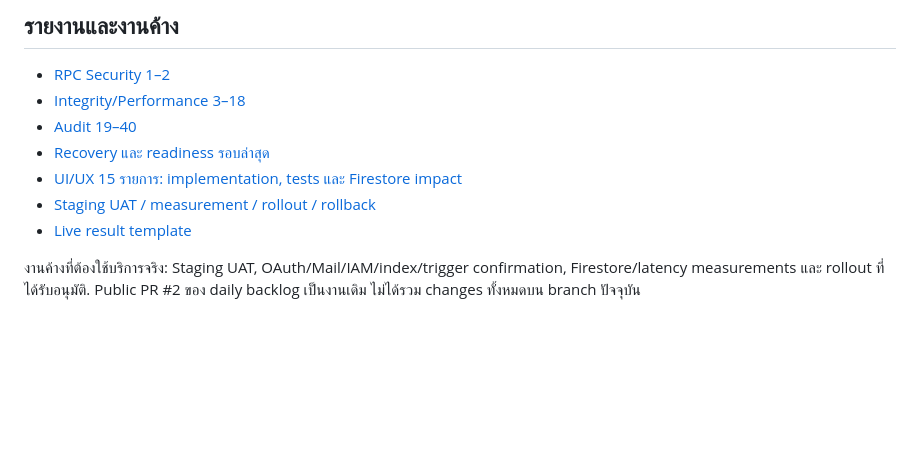
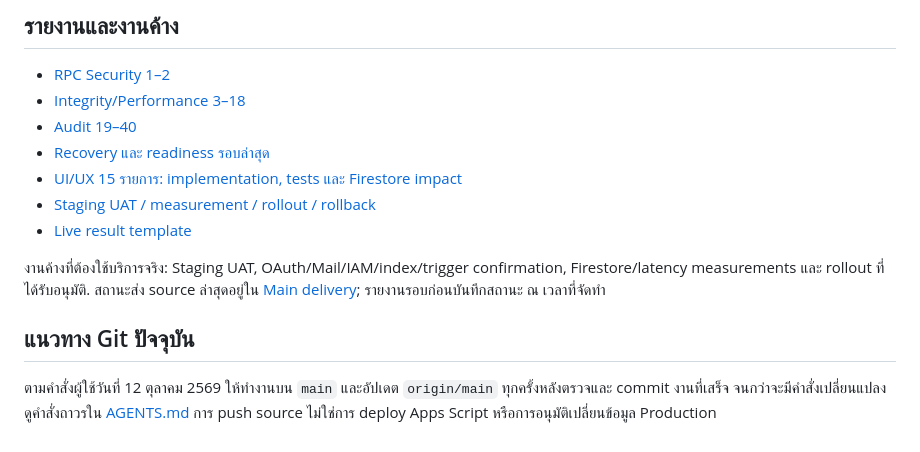
Before and after one commit to sudket04/SYY-Shop, a Markdown page: README.md, the part around the change. Rendered like a GitHub page; blank space fills up the shorter version.

Commit message:
Adopt main as the standing delivery branch

```diff
--- a/README.md
+++ b/README.md
@@ -44,4 +44,8 @@ Browser tests ใช้ HTTP server, RPC fixtures และ block external HTTPS
 - [Staging UAT / measurement / rollout / rollback](docs/STAGING-UAT-2026-10-12.md)
 - [Live result template](docs/STAGING-RESULTS.template.json)
 
-งานค้างที่ต้องใช้บริการจริง: Staging UAT, OAuth/Mail/IAM/index/trigger confirmation, Firestore/latency measurements และ rollout ที่ได้รับอนุมัติ. Public PR #2 ของ daily backlog เป็นงานเดิม ไม่ได้รวม changes ทั้งหมดบน branch ปัจจุบัน
+งานค้างที่ต้องใช้บริการจริง: Staging UAT, OAuth/Mail/IAM/index/trigger confirmation, Firestore/latency measurements และ rollout ที่ได้รับอนุมัติ. สถานะส่ง source ล่าสุดอยู่ใน [Main delivery](docs/MAIN-DELIVERY-2026-10-12.md); รายงานรอบก่อนบันทึกสถานะ ณ เวลาที่จัดทำ
+
+## แนวทาง Git ปัจจุบัน
+
+ตามคำสั่งผู้ใช้วันที่ 12 ตุลาคม 2569 ให้ทำงานบน `main` และอัปเดต `origin/main` ทุกครั้งหลังตรวจและ commit งานที่เสร็จ จนกว่าจะมีคำสั่งเปลี่ยนแปลง ดูคำสั่งถาวรใน [AGENTS.md](AGENTS.md) การ push source ไม่ใช่การ deploy Apps Script หรือการอนุมัติเปลี่ยนข้อมูล Production
```
Also changed, not shown: AGENTS.md (added, +13 -0 lines), docs/MAIN-DELIVERY-2026-10-12.md (added, +45 -0 lines).
